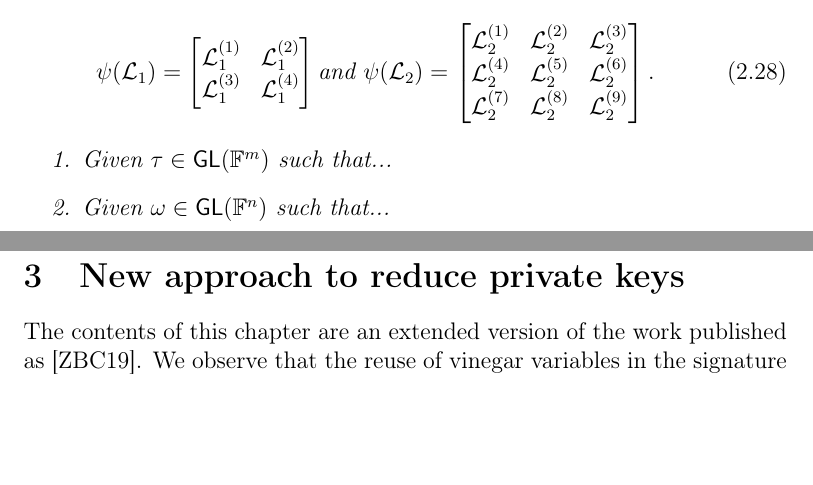
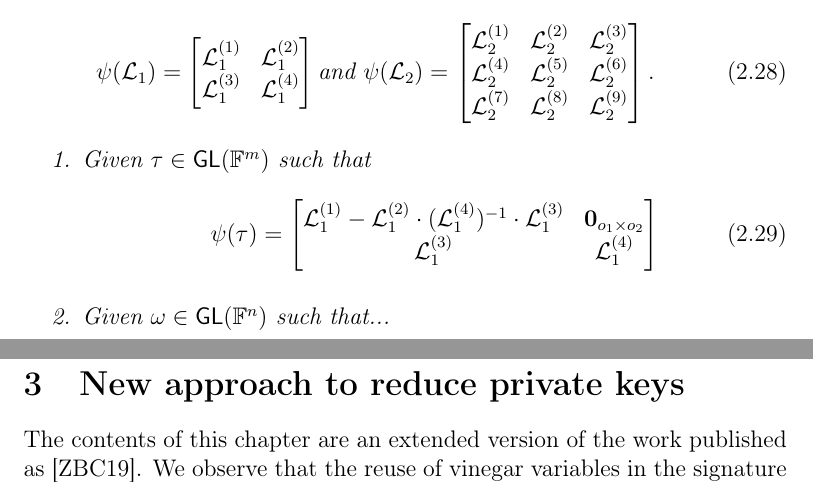
Before and after one commit to zambonin/msc, a LaTeX thesis (main.tex): two parts of pages 28 and 29 of 54, joined at a grey line, cut so that both start at the same text, the shorter picture padded with empty space. Compiled offline with pdfLaTeX.

Commit message:
overleaf_to_git: update main.tex from r9157 to r9162

```diff
--- a/main.tex
+++ b/main.tex
@@ -742,7 +742,14 @@ The redundancy is removed by the same rationale, observing the shape of the late
     \end{bmatrix}.
   \end{align}
   \begin{enumerate}
-    \item Given $\tau \in \mathsf{GL}(\mathbb{F}^{m})$ such that...
+    \item Given $\tau \in \mathsf{GL}(\mathbb{F}^{m})$ such that
+    \begin{align}
+      \psi(\tau) =
+      \begin{bmatrix}
+        \mathcal{L}_{1}^{(1)} - \mathcal{L}_{1}^{(2)} \cdot (\mathcal{L}_{1}^{(4)})^{-1} \cdot \mathcal{L}_{1}^{(3)} & \mathbf{0}_{o_{1} \times o_{2}} \\
+        \mathcal{L}_{1}^{(3)} & \mathcal{L}_{1}^{(4)} \\
+      \end{bmatrix}
+    \end{align}
     \item Given $\omega \in \mathsf{GL}(\mathbb{F}^{n})$ such that...
   \end{enumerate}
 \end{theorem}
```
